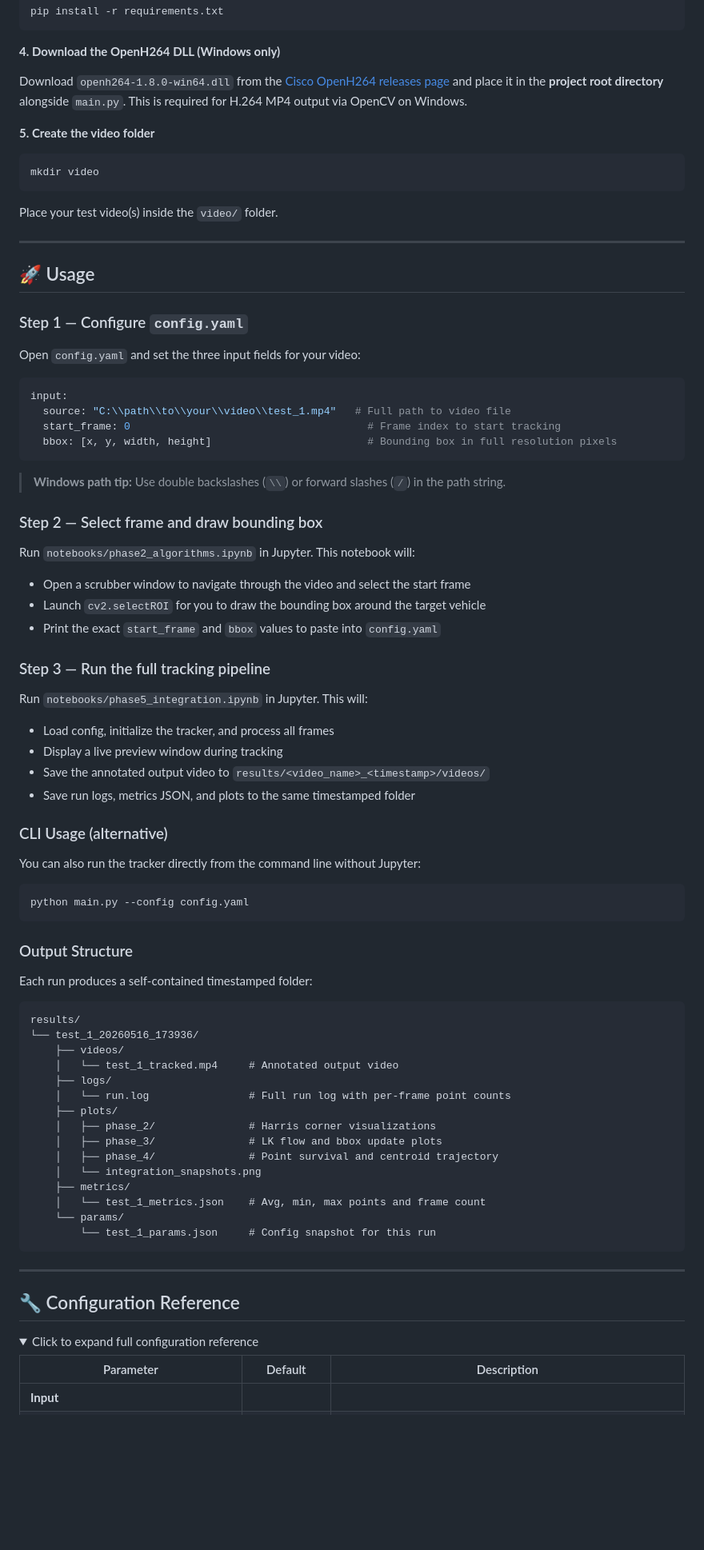
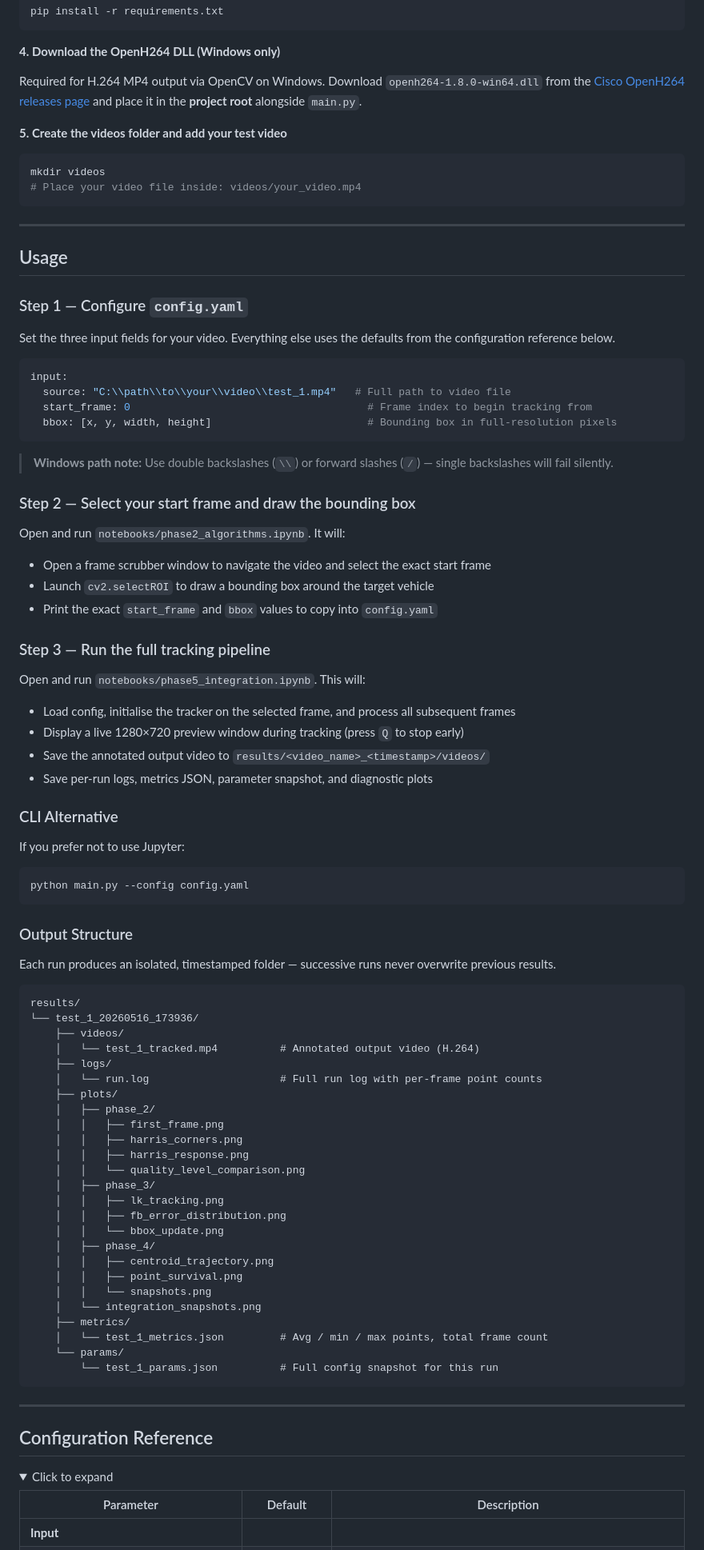
Before and after one commit to whozahm3d/harris-lk-vehicle-tracker, a Markdown page: README.md, the part around one of its changes. Shown at 80% size. Drawn GitHub-style; folded sections open; blank space fills up the shorter version.

````diff
--- a/README.md
+++ b/README.md
@@ -154,51 +233,52 @@ pip install -r requirements.txt
 
 **4. Download the OpenH264 DLL (Windows only)**
 
-Download `openh264-1.8.0-win64.dll` from the [Cisco OpenH264 releases page](https://github.com/cisco/openh264/releases) and place it in the **project root directory** alongside `main.py`. This is required for H.264 MP4 output via OpenCV on Windows.
+Required for H.264 MP4 output via OpenCV on Windows. Download `openh264-1.8.0-win64.dll` from the [Cisco OpenH264 releases page](https://github.com/cisco/openh264/releases) and place it in the **project root** alongside `main.py`.
 
-**5. Create the video folder**
+**5. Create the videos folder and add your test video**
 
 ```bash
-mkdir video
+mkdir videos
+# Place your video file inside: videos/your_video.mp4
 ```
-
-Place your test video(s) inside the `video/` folder.
 
 ---
 
-## 🚀 Usage
+## Usage
 
 ### Step 1 — Configure `config.yaml`
 
-Open `config.yaml` and set the three input fields for your video:
+Set the three input fields for your video. Everything else uses the defaults from the configuration reference below.
 
 ```yaml
 input:
   source: "C:\\path\\to\\your\\video\\test_1.mp4"   # Full path to video file
-  start_frame: 0                                      # Frame index to start tracking
-  bbox: [x, y, width, height]                         # Bounding box in full resolution pixels
+  start_frame: 0                                      # Frame index to begin tracking from
+  bbox: [x, y, width, height]                         # Bounding box in full-resolution pixels
 ```
 
-> **Windows path tip:** Use double backslashes (`\\`) or forward slashes (`/`) in the path string.
+> **Windows path note:** Use double backslashes (`\\`) or forward slashes (`/`) — single backslashes will fail silently.
 
-### Step 2 — Select frame and draw bounding box
+### Step 2 — Select your start frame and draw the bounding box
 
-Run `notebooks/phase2_algorithms.ipynb` in Jupyter. This notebook will:
-- Open a scrubber window to navigate through the video and select the start frame
-- Launch `cv2.selectROI` for you to draw the bounding box around the target vehicle
-- Print the exact `start_frame` and `bbox` values to paste into `config.yaml`
+Open and run `notebooks/phase2_algorithms.ipynb`. It will:
+
+- Open a frame scrubber window to navigate the video and select the exact start frame
+- Launch `cv2.selectROI` to draw a bounding box around the target vehicle
+- Print the exact `start_frame` and `bbox` values to copy into `config.yaml`
 
 ### Step 3 — Run the full tracking pipeline
 
-Run `notebooks/phase5_integration.ipynb` in Jupyter. This will:
-- Load config, initialize the tracker, and process all frames
-- Display a live preview window during tracking
+Open and run `notebooks/phase5_integration.ipynb`. This will:
+
+- Load config, initialise the tracker on the selected frame, and process all subsequent frames
+- Display a live 1280×720 preview window during tracking (press `Q` to stop early)
 - Save the annotated output video to `results/<video_name>_<timestamp>/videos/`
-- Save run logs, metrics JSON, and plots to the same timestamped folder
+- Save per-run logs, metrics JSON, parameter snapshot, and diagnostic plots
 
-### CLI Usage (alternative)
+### CLI Alternative
 
-You can also run the tracker directly from the command line without Jupyter:
+If you prefer not to use Jupyter:
 
 ```bash
 python main.py --config config.yaml
@@ -206,32 +286,42 @@ python main.py --config config.yaml
 
 ### Output Structure
 
-Each run produces a self-contained timestamped folder:
+Each run produces an isolated, timestamped folder — successive runs never overwrite previous results.
 
 ```
 results/
 └── test_1_20260516_173936/
     ├── videos/
-    │   └── test_1_tracked.mp4     # Annotated output video
+    │   └── test_1_tracked.mp4          # Annotated output video (H.264)
     ├── logs/
-    │   └── run.log                # Full run log with per-frame point counts
+    │   └── run.log                     # Full run log with per-frame point counts
     ├── plots/
-    │   ├── phase_2/               # Harris corner visualizations
-    │   ├── phase_3/               # LK flow and bbox update plots
-    │   ├── phase_4/               # Point survival and centroid trajectory
+    │   ├── phase_2/
+    │   │   ├── first_frame.png
+    │   │   ├── harris_corners.png
+    │   │   ├── harris_response.png
+    │   │   └── quality_level_comparison.png
+    │   ├── phase_3/
+    │   │   ├── lk_tracking.png
+    │   │   ├── fb_error_distribution.png
+    │   │   └── bbox_update.png
+    │   ├── phase_4/
+    │   │   ├── centroid_trajectory.png
+    │   │   ├── point_survival.png
+    │   │   └── snapshots.png
     │   └── integration_snapshots.png
     ├── metrics/
-    │   └── test_1_metrics.json    # Avg, min, max points and frame count
+    │   └── test_1_metrics.json         # Avg / min / max points, total frame count
     └── params/
-        └── test_1_params.json     # Config snapshot for this run
+        └── test_1_params.json          # Full config snapshot for this run
 ```
 
 ---
 
-## 🔧 Configuration Reference
+## Configuration Reference
 
 <details>
-<summary>Click to expand full configuration reference</summary>
+<summary>Click to expand</summary>
 
 | Parameter | Default | Description |
 |-----------|---------|-------------|
````
Also changed, not shown: other parts of README.md (+244 -156 lines).
